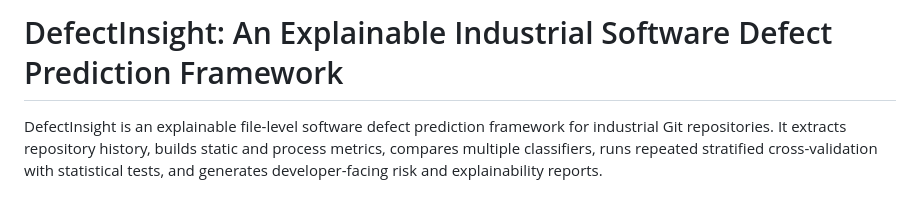
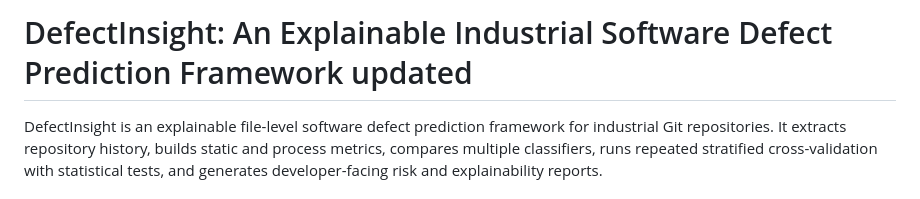
Before and after one commit to smrityku/defect-predict, a Markdown page: README.md, the part around the change. Rendered like a GitHub page.

```diff
--- a/README.md
+++ b/README.md
@@ -1,4 +1,4 @@
-# DefectInsight: An Explainable Industrial Software Defect Prediction Framework
+# DefectInsight: An Explainable Industrial Software Defect Prediction Framework updated
 
 DefectInsight is an explainable file-level software defect prediction framework
 for industrial Git repositories. It extracts repository history, builds static
```
